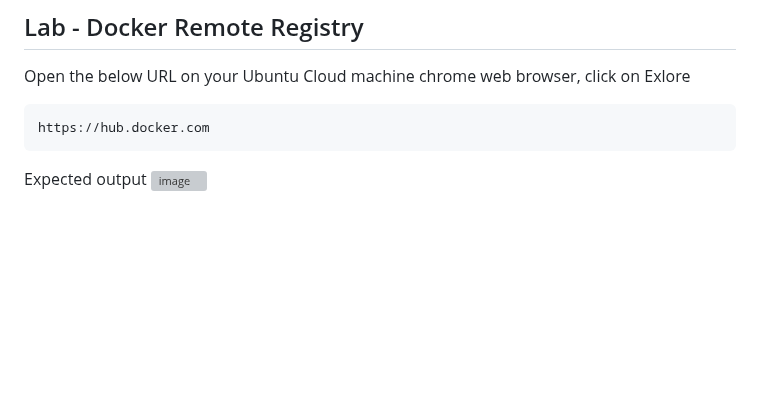
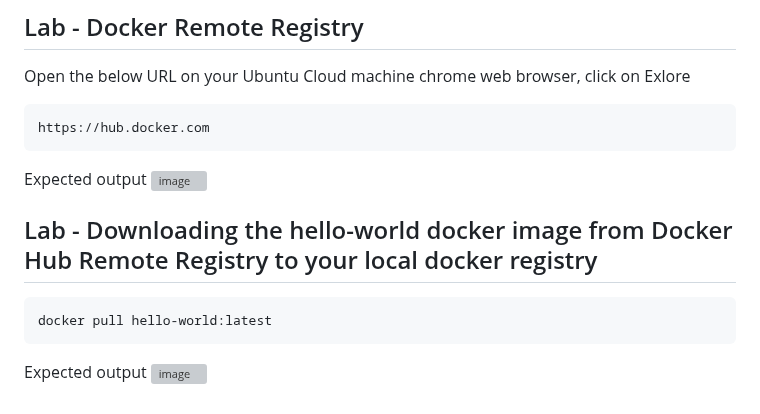
Before and after one commit to kbmcsekumar/ansible-sep-2023, a Markdown page: Day1/README.md, the part around the change. Drawn GitHub-style; blank space fills up the shorter version; grey boxes are pictures that could not be loaded.

````diff
--- a/Day1/README.md
+++ b/Day1/README.md
@@ -164,3 +164,11 @@ https://hub.docker.com
 
 Expected output
 ![image](https://github.com/tektutor/ansible-sep-2023/assets/12674043/b1f1c9b8-c1ed-4ae4-97f0-8bf2229ae44c)
+
+## Lab - Downloading the hello-world docker image from Docker Hub Remote Registry to your local docker registry
+```
+docker pull hello-world:latest
+```
+
+Expected output
+![image](https://github.com/tektutor/ansible-sep-2023/assets/12674043/f62c5e79-98bc-447d-8996-58e0f25d5c0b)
````
